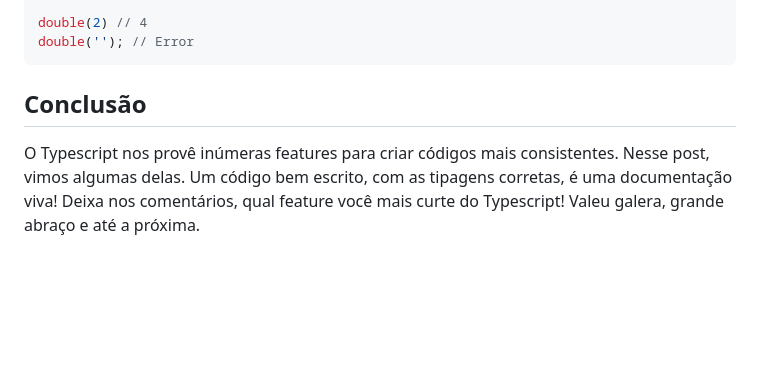
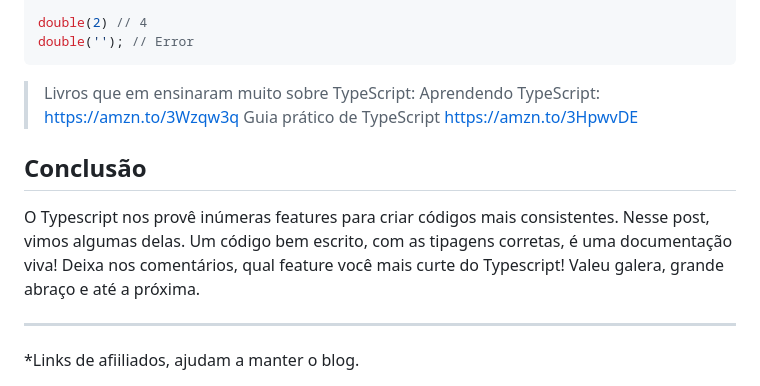
Before and after one commit to jjunior96/www.devjuniorplus.com.br, a Markdown page: posts/2023-01-24-typescript-7-conceitos-importantes-que-você-deveria-saber.md, the part around the change. GitHub-like rendering; blank space fills up the shorter version.

````diff
--- a/posts/2023-01-24-typescript-7-conceitos-importantes-que-você-deveria-saber.md
+++ b/posts/2023-01-24-typescript-7-conceitos-importantes-que-você-deveria-saber.md
@@ -153,6 +153,17 @@ double(2) // 4
 double(''); // Error
 ```
 
+
+> Livros que em ensinaram muito sobre TypeScript:
+> Aprendendo TypeScript:
+> https://amzn.to/3Wzqw3q
+> Guia prático de TypeScript
+> https://amzn.to/3HpwvDE
+>
+>
+
+
+
 ## Conclusão
 
 O Typescript nos provê inúmeras features para criar códigos mais consistentes.
@@ -160,3 +171,6 @@ Nesse post, vimos algumas delas.
 Um código bem escrito, com as tipagens corretas, é uma documentação viva!
 Deixa nos comentários, qual feature você mais curte do Typescript!
 Valeu galera, grande abraço e até a próxima.
+
+<hr>
+*Links de afiiliados, ajudam a manter o blog.
````
